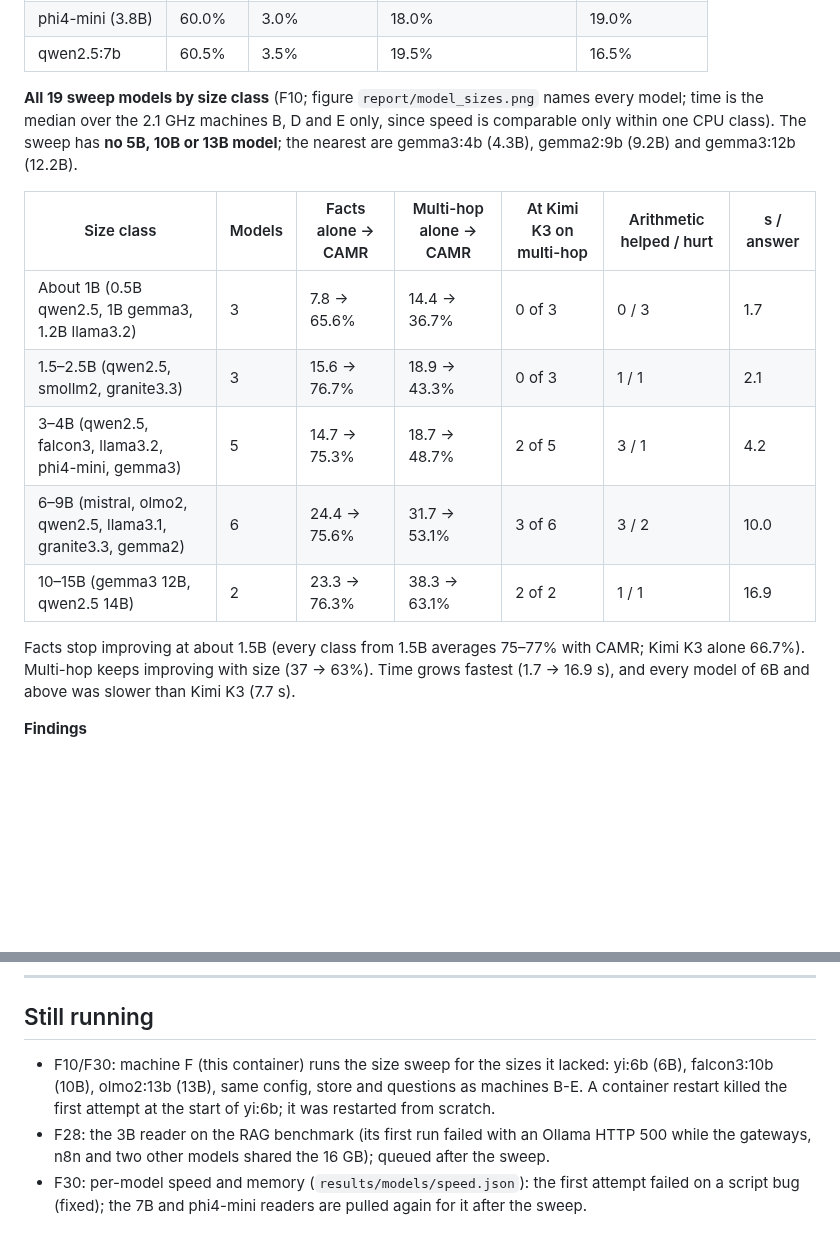
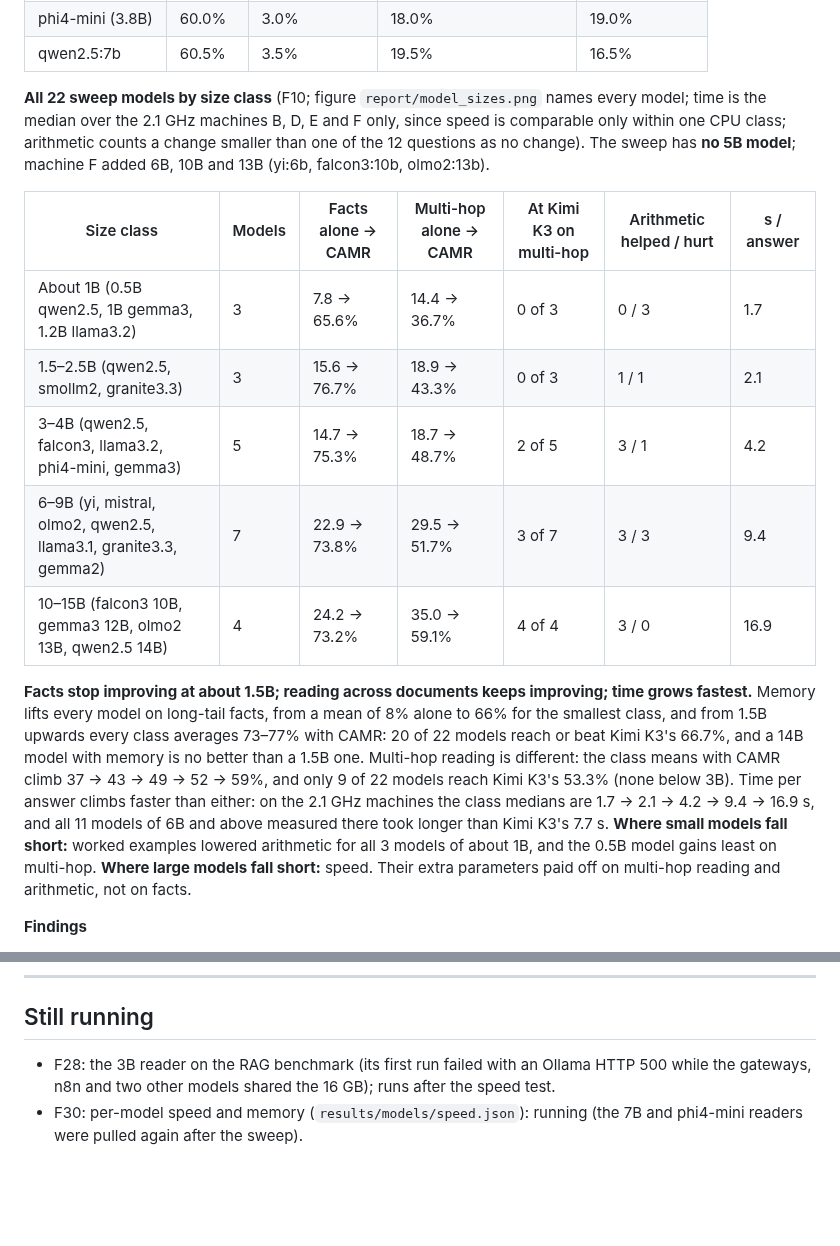
Before and after one commit to Satasdin/CAMR, a Markdown page: docs/FINDINGS.md, 2 parts joined by grey strips. Rendered like a GitHub page; blank space fills up the shorter version.

```diff
--- a/docs/FINDINGS.md
+++ b/docs/FINDINGS.md
@@ -900,17 +904,17 @@ The verified pipeline (chosen on the development set with the 0.5B model) was ru
 | phi4-mini (3.8B) | 60.0% | 3.0% | 18.0% | 19.0% |
 | qwen2.5:7b | 60.5% | 3.5% | 19.5% | 16.5% |
 
-**All 19 sweep models by size class** (F10; figure `report/model_sizes.png` names every model; time is the median over the 2.1 GHz machines B, D and E only, since speed is comparable only within one CPU class). The sweep has **no 5B, 10B or 13B model**; the nearest are gemma3:4b (4.3B), gemma2:9b (9.2B) and gemma3:12b (12.2B).
+**All 22 sweep models by size class** (F10; figure `report/model_sizes.png` names every model; time is the median over the 2.1 GHz machines B, D, E and F only, since speed is comparable only within one CPU class; arithmetic counts a change smaller than one of the 12 questions as no change). The sweep has **no 5B model**; machine F added 6B, 10B and 13B (yi:6b, falcon3:10b, olmo2:13b).
 
 | Size class | Models | Facts alone → CAMR | Multi-hop alone → CAMR | At Kimi K3 on multi-hop | Arithmetic helped / hurt | s / answer |
 |---|---|---|---|---|---|---|
 | About 1B (0.5B qwen2.5, 1B gemma3, 1.2B llama3.2) | 3 | 7.8 → 65.6% | 14.4 → 36.7% | 0 of 3 | 0 / 3 | 1.7 |
 | 1.5–2.5B (qwen2.5, smollm2, granite3.3) | 3 | 15.6 → 76.7% | 18.9 → 43.3% | 0 of 3 | 1 / 1 | 2.1 |
 | 3–4B (qwen2.5, falcon3, llama3.2, phi4-mini, gemma3) | 5 | 14.7 → 75.3% | 18.7 → 48.7% | 2 of 5 | 3 / 1 | 4.2 |
-| 6–9B (mistral, olmo2, qwen2.5, llama3.1, granite3.3, gemma2) | 6 | 24.4 → 75.6% | 31.7 → 53.1% | 3 of 6 | 3 / 2 | 10.0 |
-| 10–15B (gemma3 12B, qwen2.5 14B) | 2 | 23.3 → 76.3% | 38.3 → 63.1% | 2 of 2 | 1 / 1 | 16.9 |
+| 6–9B (yi, mistral, olmo2, qwen2.5, llama3.1, granite3.3, gemma2) | 7 | 22.9 → 73.8% | 29.5 → 51.7% | 3 of 7 | 3 / 3 | 9.4 |
+| 10–15B (falcon3 10B, gemma3 12B, olmo2 13B, qwen2.5 14B) | 4 | 24.2 → 73.2% | 35.0 → 59.1% | 4 of 4 | 3 / 0 | 16.9 |
 
-Facts stop improving at about 1.5B (every class from 1.5B averages 75–77% with CAMR; Kimi K3 alone 66.7%). Multi-hop keeps improving with size (37 → 63%). Time grows fastest (1.7 → 16.9 s), and every model of 6B and above was slower than Kimi K3 (7.7 s).
+**Facts stop improving at about 1.5B; reading across documents keeps improving; time grows fastest.** Memory lifts every model on long-tail facts, from a mean of 8% alone to 66% for the smallest class, and from 1.5B upwards every class averages 73–77% with CAMR: 20 of 22 models reach or beat Kimi K3's 66.7%, and a 14B model with memory is no better than a 1.5B one. Multi-hop reading is different: the class means with CAMR climb 37 → 43 → 49 → 52 → 59%, and only 9 of 22 models reach Kimi K3's 53.3% (none below 3B). Time per answer climbs faster than either: on the 2.1 GHz machines the class medians are 1.7 → 2.1 → 4.2 → 9.4 → 16.9 s, and all 11 models of 6B and above measured there took longer than Kimi K3's 7.7 s. **Where small models fall short:** worked examples lowered arithmetic for all 3 models of about 1B, and the 0.5B model gains least on multi-hop. **Where large models fall short:** speed. Their extra parameters paid off on multi-hop reading and arithmetic, not on facts.
 
 **Findings**
 1. **In verified fact answering, a bigger reader buys nothing.** All five readers are within 1 point. 140 of the 200 questions were answered from a fact line with no model call, whatever the reader; of the other 60 (0.5B reader), 19 were answered correctly and 36 of the remaining 41 had no answer anywhere in what memory read.
@@ -978,6 +982,5 @@ Regenerate: `python scripts/make_ch5_figures.py` (F24, F28-F31), `python scripts
 
 ## Still running
 
-- F10/F30: machine F (this container) runs the size sweep for the sizes it lacked: yi:6b (6B), falcon3:10b (10B), olmo2:13b (13B), same config, store and questions as machines B-E. A container restart killed the first attempt at the start of yi:6b; it was restarted from scratch.
-- F28: the 3B reader on the RAG benchmark (its first run failed with an Ollama HTTP 500 while the gateways, n8n and two other models shared the 16 GB); queued after the sweep.
-- F30: per-model speed and memory (`results/models/speed.json`): the first attempt failed on a script bug (fixed); the 7B and phi4-mini readers are pulled again for it after the sweep.
+- F28: the 3B reader on the RAG benchmark (its first run failed with an Ollama HTTP 500 while the gateways, n8n and two other models shared the 16 GB); runs after the speed test.
+- F30: per-model speed and memory (`results/models/speed.json`): running (the 7B and phi4-mini readers were pulled again after the sweep).
```
Also changed, not shown: other parts of docs/FINDINGS.md (+8 -4 lines), docs/figures/fig_model_sweep.png, docs/figures/report/model_sizes.png, 3 other files.
